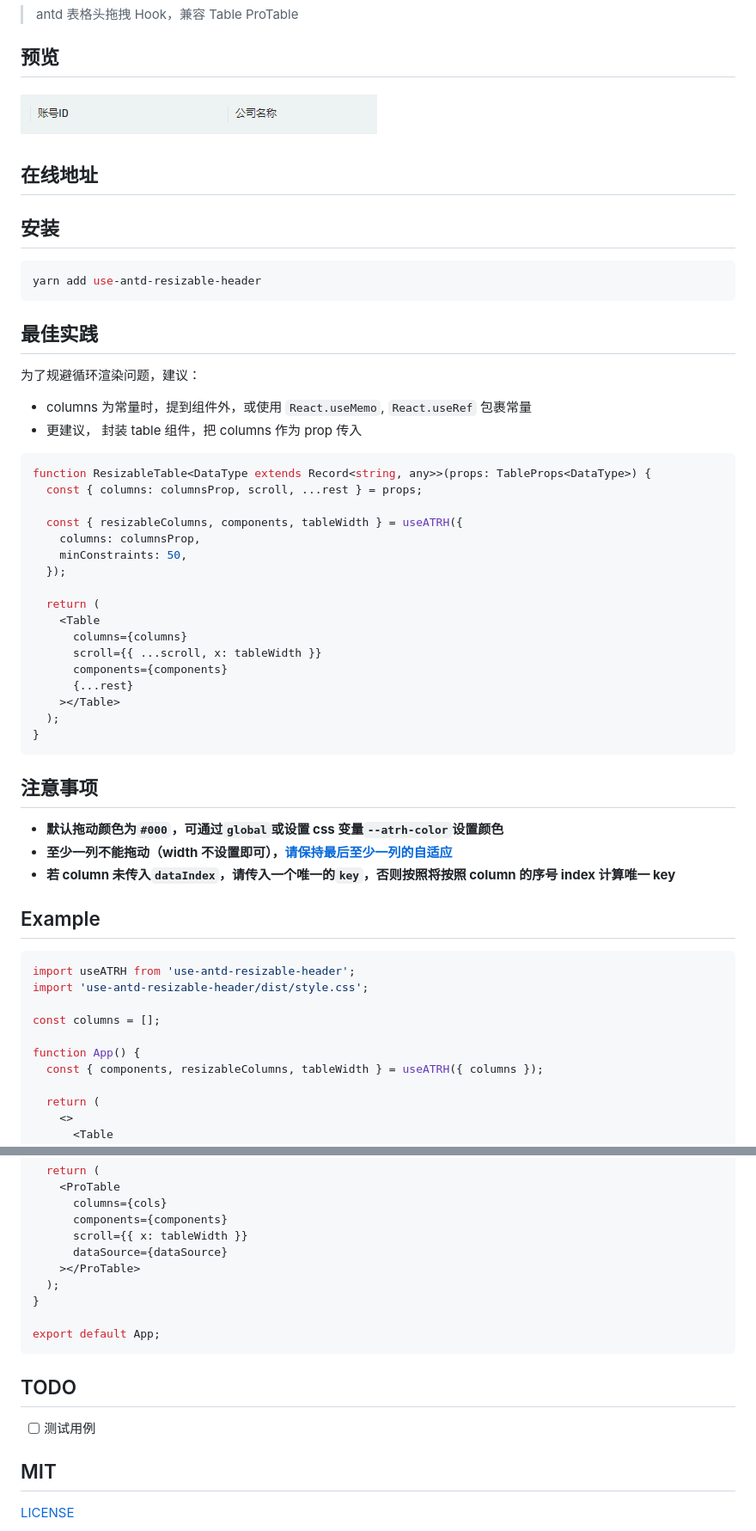
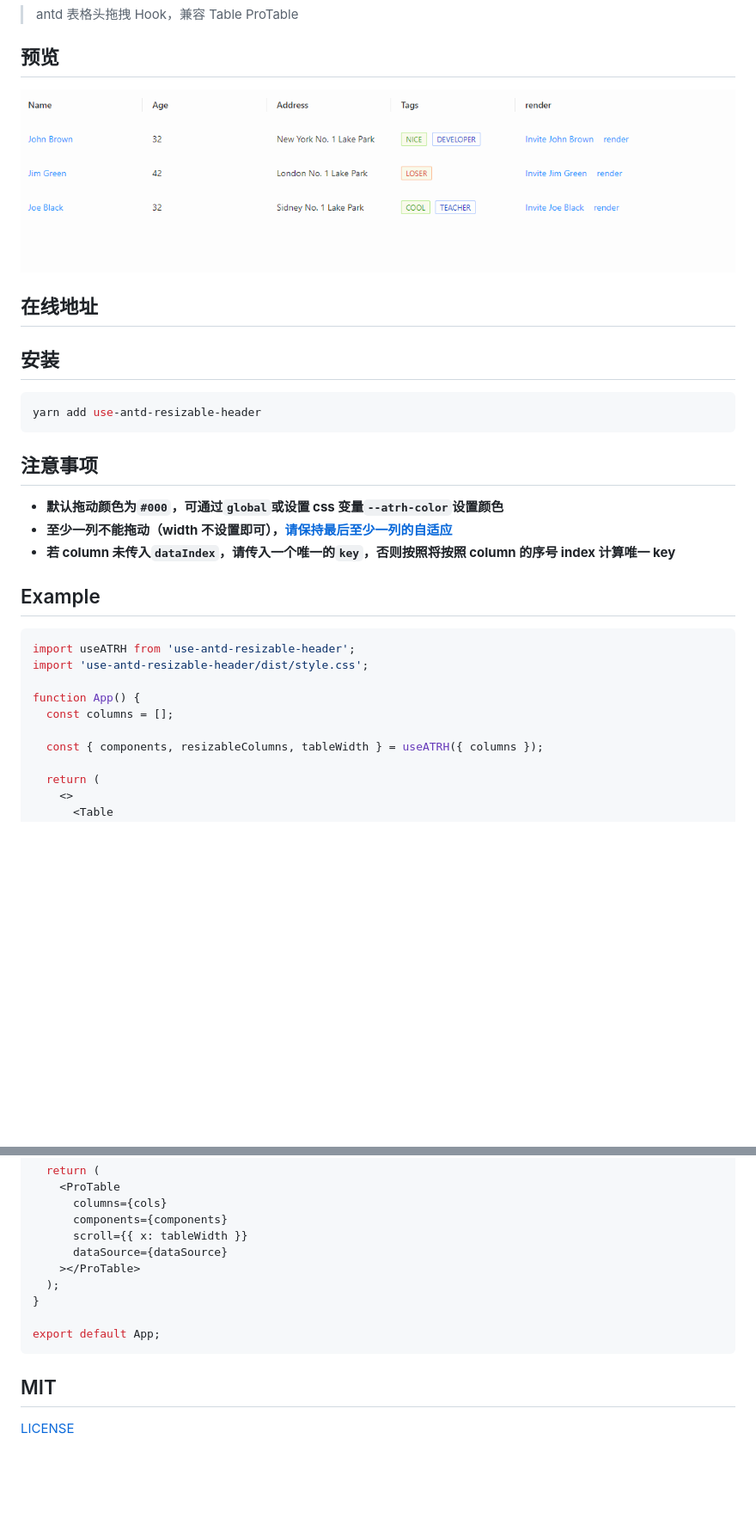
Before and after one commit to hemengke1997/use-antd-resizable-header, a Markdown page: README.md, 2 parts joined by grey strips. Shown: that part at 86% size. Rendered like a GitHub page; pictures changed too: image/preview.gif; blank space fills up the shorter version.

````diff
--- a/README.md
+++ b/README.md
@@ -14,33 +14,6 @@
 yarn add use-antd-resizable-header
 ```
 
-## 最佳实践
-
-为了规避循环渲染问题，建议：
-
-- columns 为常量时，提到组件外，或使用 `React.useMemo`, `React.useRef` 包裹常量
-- 更建议， 封装 table 组件，把 columns 作为 prop 传入
-
-```tsx
-function ResizableTable<DataType extends Record<string, any>>(props: TableProps<DataType>) {
-  const { columns: columnsProp, scroll, ...rest } = props;
-
-  const { resizableColumns, components, tableWidth } = useATRH({
-    columns: columnsProp,
-    minConstraints: 50,
-  });
-
-  return (
-    <Table
-      columns={columns}
-      scroll={{ ...scroll, x: tableWidth }}
-      components={components}
-      {...rest}
-    ></Table>
-  );
-}
-```
-
 ## 注意事项
 
 - **默认拖动颜色为`#000`，可通过`global`或设置 css 变量`--atrh-color`设置颜色**
@@ -53,9 +26,9 @@ function ResizableTable<DataType extends Record<string, any>>(props: TableProps<
 import useATRH from 'use-antd-resizable-header';
 import 'use-antd-resizable-header/dist/style.css';
 
-const columns = [];
+function App() {
+  const columns = [];
 
-function App() {
   const { components, resizableColumns, tableWidth } = useATRH({ columns });
 
   return (
@@ -299,10 +272,6 @@ function App() {
 export default App;
 ```
 
-## TODO
-
-- [ ] 测试用例
-
 ## MIT
 
 [LICENSE](https://github.com/hemengke1997/useATRH/blob/master/LICENSE)
````
Also changed, not shown: 7 other files.
